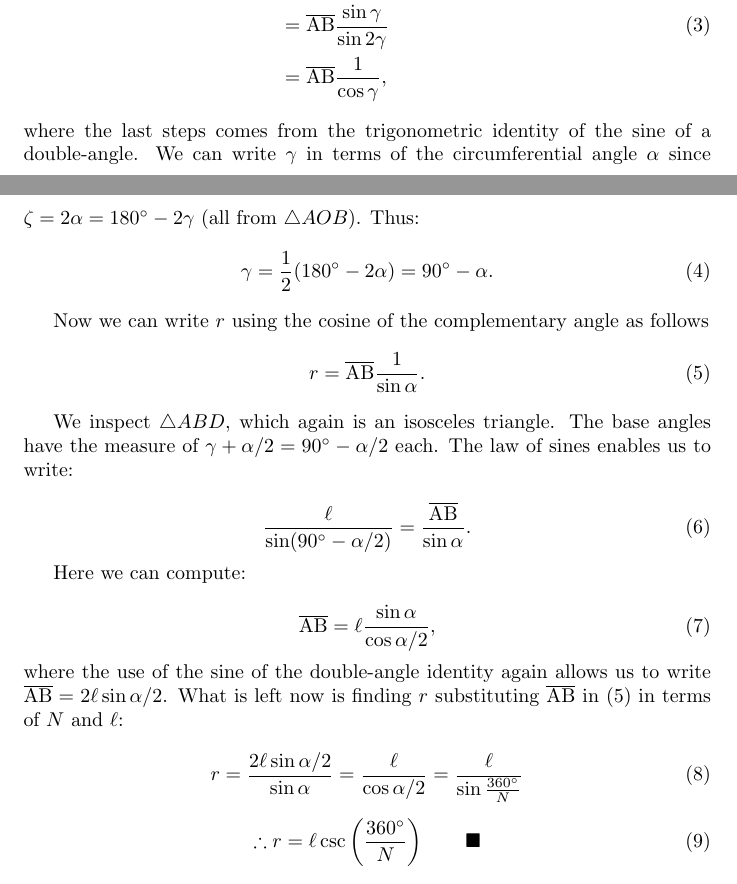
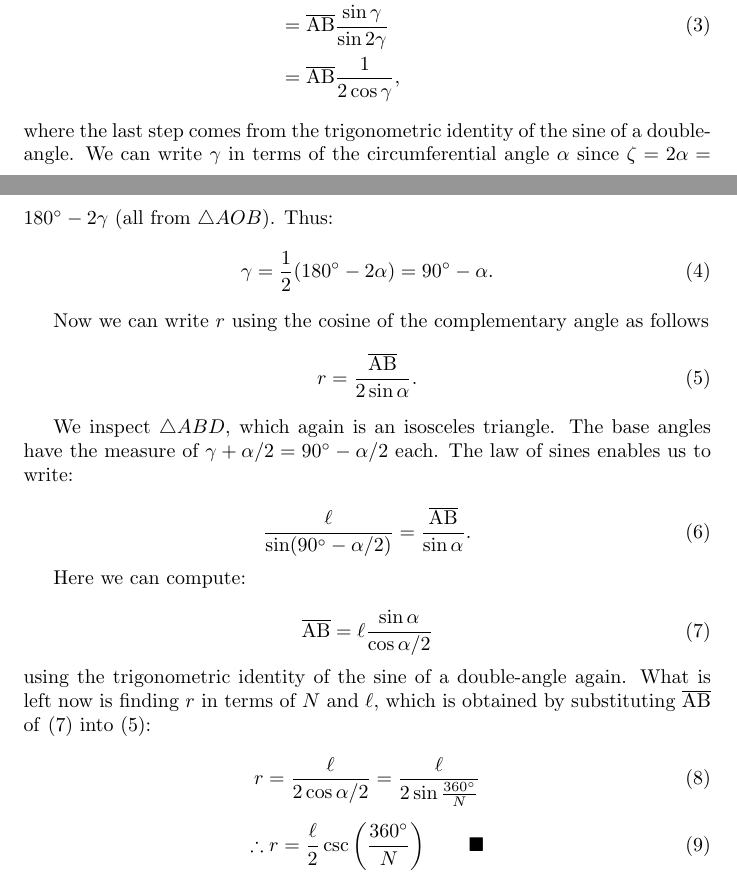
Before and after one commit to farismismar/legacy, a LaTeX document (pastdue/main.tex): two parts of pages 1 and 2 of 3, joined at a grey line, cut so that both start at the same text. Compiled offline with pdfLaTeX.

Commit message:
Add files via upload

```diff
--- a/pastdue/main.tex
+++ b/pastdue/main.tex
@@ -39,10 +39,10 @@ which makes it easy to write $r$ as
 \begin{aligned}
 r &= \overline{\rm AB} \frac{\sin \gamma}{\sin (180^\circ - 2\gamma)} \\
   &= \overline{\rm AB} \frac{\sin \gamma}{\sin 2\gamma} \\
-  &= \overline{\rm AB} \frac{1}{\cos \gamma}, \\
+  &= \overline{\rm AB} \frac{1}{2\cos \gamma}, \\
 \end{aligned}
 \end{equation}%
-where the last steps comes from the trigonometric identity of the sine of a double-angle.  We can write $\gamma$ in terms of the circumferential angle $\alpha$ since $\zeta = 2\alpha = 180^\circ - 2\gamma$ (all from $\triangle AOB$).  Thus:
+where the last step comes from the trigonometric identity of the sine of a double-angle.  We can write $\gamma$ in terms of the circumferential angle $\alpha$ since $\zeta = 2\alpha = 180^\circ - 2\gamma$ (all from $\triangle AOB$).  Thus:
 \begin{equation}
     \gamma = \frac{1}{2} (180^\circ - 2\alpha) = 90^\circ - \alpha.
 \end{equation}
@@ -50,7 +50,7 @@ where the last steps comes from the trigonometric identity of the sine of a doub
 Now we can write $r$ using the cosine of the complementary angle as follows
 \begin{equation}
 \label{eq:r_prelim}
-r = \overline{\rm AB} \frac{1}{\sin \alpha}. \\
+r = \frac{\overline{\rm AB}} {2 \sin \alpha}. \\
 \end{equation}
 
 We inspect $\triangle ABD$, which again is an isosceles triangle.  The base angles have the measure of $\gamma + \alpha / 2 = 90^\circ - \alpha / 2$ each.  The law of sines enables us to write:
@@ -62,16 +62,17 @@ We inspect $\triangle ABD$, which again is an isosceles triangle.  The base angl
 Here we can compute:
 
 \begin{equation}
-    \overline{\rm AB} =  \ell \frac{\sin \alpha}{\cos \alpha/2},
-\end{equation}
-where the use of the sine of the double-angle identity again allows us to write $\overline{\rm AB} = 2\ell \sin \alpha/2$.  What is left now is finding $r$ substituting $\overline{\rm AB}$ in \eqref{eq:r_prelim} in terms of $N$ and $\ell$:
+    \overline{\rm AB} =  \ell \frac{\sin \alpha}{\cos \alpha/2} \\
+    \label{eq:r_prelim_2}
+\end{equation}%
+using the trigonometric identity of the sine of a double-angle again.  What is left now is finding $r$  in terms of $N$ and $\ell$, which is obtained by substituting $\overline{\rm AB}$ of \eqref{eq:r_prelim_2} into \eqref{eq:r_prelim}:
 
 \begin{equation}
-r = \frac{2 \ell \sin \alpha / 2}{\sin \alpha} = \frac{\ell}{\cos \alpha / 2}  = \frac{\ell}{\sin \frac{360^\circ}{N}}
+r = \frac{\ell}{2\cos \alpha / 2}  = \frac{\ell}{2\sin \frac{360^\circ}{N}}
 \end{equation}
 
 \begin{equation}
-\therefore r  = \ell \csc \left ( \frac{360^\circ}{N} \right ) \qquad \blacksquare
+\therefore r  = \frac{\ell}{2} \csc \left ( \frac{360^\circ}{N} \right ) \qquad \blacksquare
 \end{equation}
 
 \begin{figure}[!t]
```
Also changed, not shown: pastdue/main.pdf.
